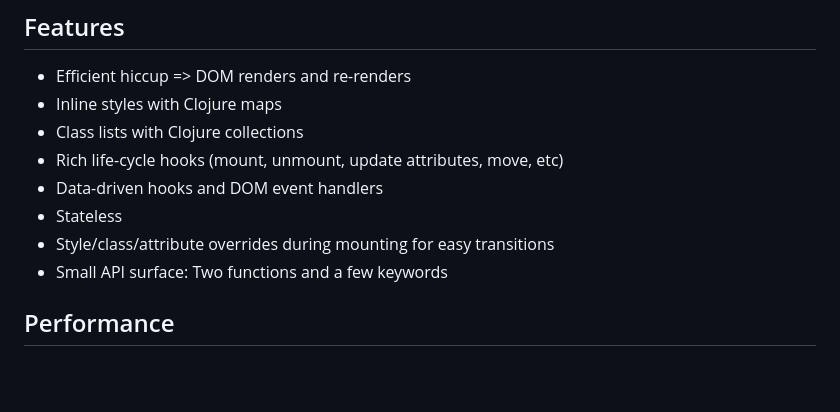
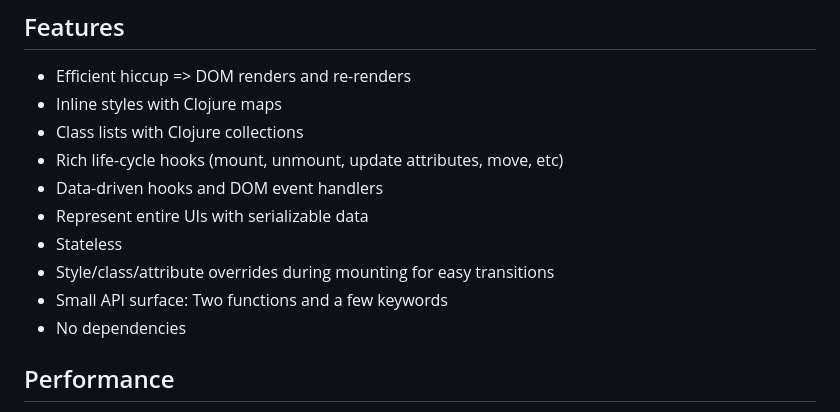
Before and after one commit to cjohansen/replicant, a Markdown page: README.md, the part around the change. GitHub-like rendering; blank space fills up the shorter version.

Commit message:
Add a couple more features

```diff
--- a/README.md
+++ b/README.md
@@ -37,9 +37,11 @@ subject to change. The current focus is on improving performance.
 - Class lists with Clojure collections
 - Rich life-cycle hooks (mount, unmount, update attributes, move, etc)
 - Data-driven hooks and DOM event handlers
+- Represent entire UIs with serializable data
 - Stateless
 - Style/class/attribute overrides during mounting for easy transitions
 - Small API surface: Two functions and a few keywords
+- No dependencies
 
 ## Performance
 
```
